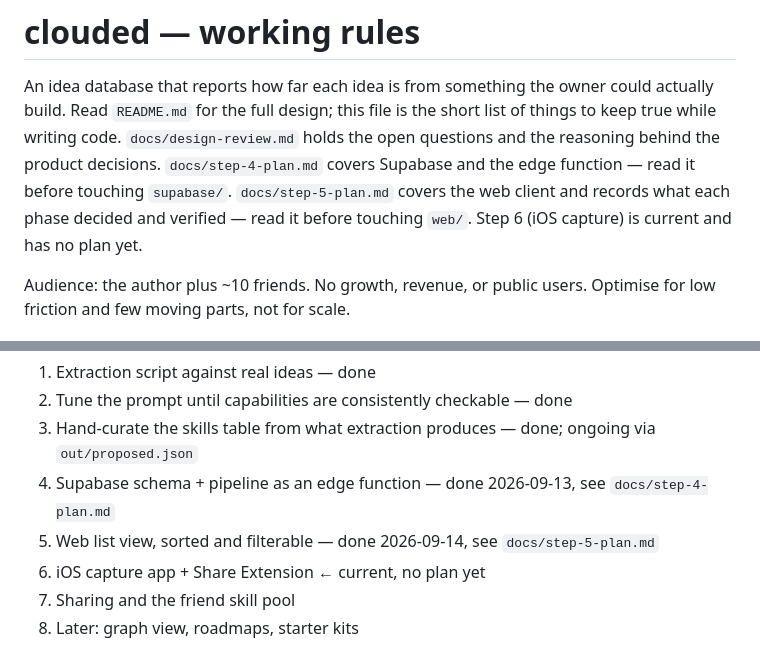
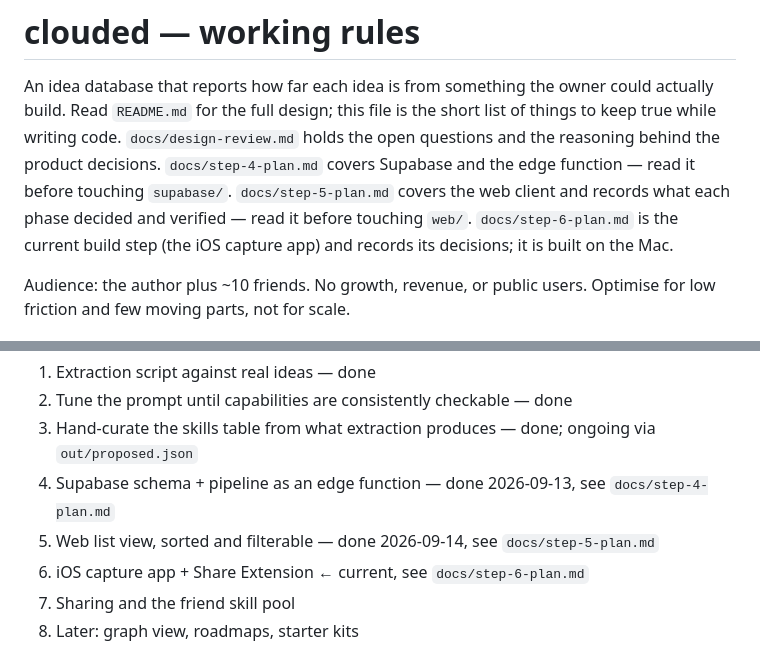
Before and after one commit to LSP-tatsugiri/clouded-ios, a Markdown page: CLAUDE.md, 2 parts joined by grey strips. GitHub-like rendering.

```diff
--- a/CLAUDE.md
+++ b/CLAUDE.md
@@ -6,8 +6,9 @@ of things to keep true while writing code. `docs/design-review.md` holds the
 open questions and the reasoning behind the product decisions.
 `docs/step-4-plan.md` covers Supabase and the edge function — read it before
 touching `supabase/`. `docs/step-5-plan.md` covers the web client and records
-what each phase decided and verified — read it before touching `web/`. Step 6
-(iOS capture) is current and has no plan yet.
+what each phase decided and verified — read it before touching `web/`.
+`docs/step-6-plan.md` is the current build step (the iOS capture app) and
+records its decisions; it is built on the Mac.
 
 Audience: the author plus ~10 friends. No growth, revenue, or public users.
 Optimise for low friction and few moving parts, not for scale.
@@ -67,7 +68,7 @@ Run: `cd extraction && npm start` (uses cached output) or `npm run fresh`
 3. Hand-curate the skills table from what extraction produces — done; ongoing via `out/proposed.json`
 4. Supabase schema + pipeline as an edge function — done 2026-09-13, see `docs/step-4-plan.md`
 5. Web list view, sorted and filterable — done 2026-09-14, see `docs/step-5-plan.md`
-6. iOS capture app + Share Extension ← current, no plan yet
+6. iOS capture app + Share Extension ← current, see `docs/step-6-plan.md`
 7. Sharing and the friend skill pool
 8. Later: graph view, roadmaps, starter kits
 
```
Also changed, not shown: docs/step-6-plan.md (added, +174 -0 lines).
